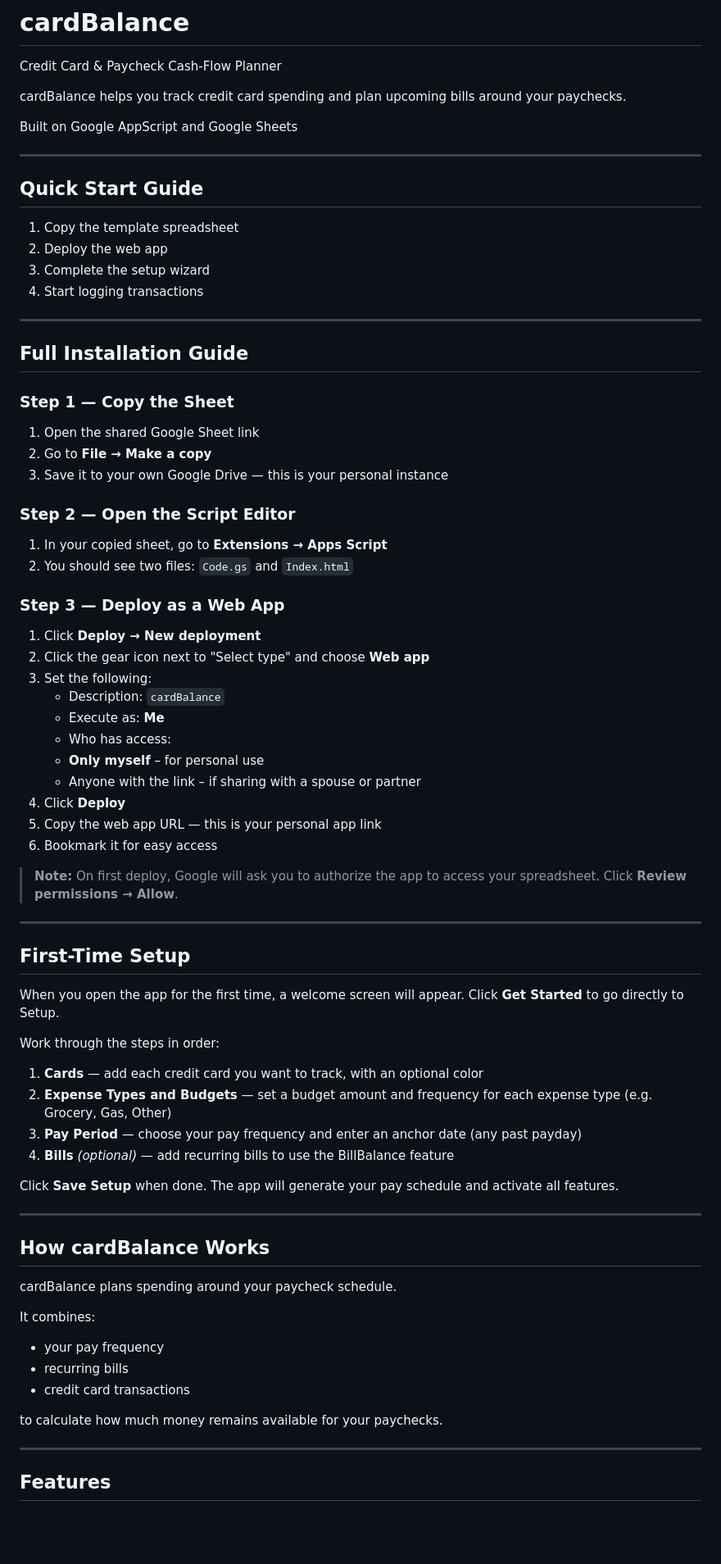
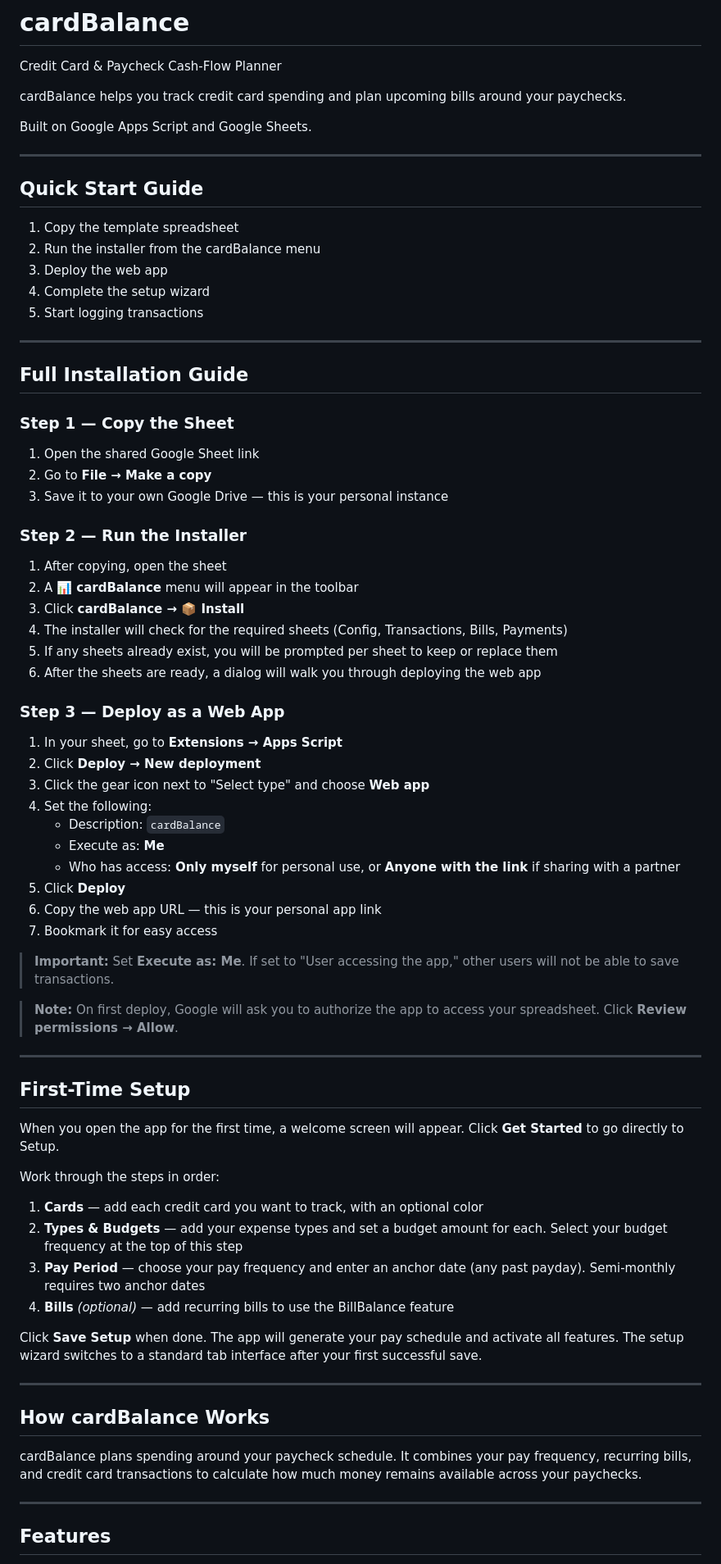
Before and after one commit to andrew-delisle/cardBalance, a Markdown page: README.md, the part around one of its changes. Shown at 82% size. Drawn GitHub-style; blank space fills up the shorter version.

Commit message:
Fix typos and enhance installation instructions
Corrected typos and updated installation steps in the README.

```diff
--- a/README.md
+++ b/README.md
@@ -4,16 +4,17 @@ Credit Card & Paycheck Cash-Flow Planner
 
 cardBalance helps you track credit card spending and plan upcoming bills around your paychecks.
 
-Built on Google AppScript and Google Sheets
+Built on Google Apps Script and Google Sheets.
 
 ---
 
 ## Quick Start Guide
 
 1. Copy the template spreadsheet
-2. Deploy the web app
-3. Complete the setup wizard
-4. Start logging transactions
+2. Run the installer from the cardBalance menu
+3. Deploy the web app
+4. Complete the setup wizard
+5. Start logging transactions
 
 ---
 
@@ -25,24 +26,29 @@ Built on Google AppScript and Google Sheets
 2. Go to **File → Make a copy**
 3. Save it to your own Google Drive — this is your personal instance
 
-### Step 2 — Open the Script Editor
+### Step 2 — Run the Installer
 
-1. In your copied sheet, go to **Extensions → Apps Script**
-2. You should see two files: `Code.gs` and `Index.html`
+1. After copying, open the sheet
+2. A **📊 cardBalance** menu will appear in the toolbar
+3. Click **cardBalance → 📦 Install**
+4. The installer will check for the required sheets (Config, Transactions, Bills, Payments)
+5. If any sheets already exist, you will be prompted per sheet to keep or replace them
+6. After the sheets are ready, a dialog will walk you through deploying the web app
 
 ### Step 3 — Deploy as a Web App
 
-1. Click **Deploy → New deployment**
-2. Click the gear icon next to "Select type" and choose **Web app**
-3. Set the following:
+1. In your sheet, go to **Extensions → Apps Script**
+2. Click **Deploy → New deployment**
+3. Click the gear icon next to "Select type" and choose **Web app**
+4. Set the following:
    - Description: `cardBalance`
    - Execute as: **Me**
-   - Who has access:
-   - **Only myself** – for personal use
-   - Anyone with the link – if sharing with a spouse or partner
-4. Click **Deploy**
-5. Copy the web app URL — this is your personal app link
-6. Bookmark it for easy access
+   - Who has access: **Only myself** for personal use, or **Anyone with the link** if sharing with a partner
+5. Click **Deploy**
+6. Copy the web app URL — this is your personal app link
+7. Bookmark it for easy access
+
+> **Important:** Set **Execute as: Me**. If set to "User accessing the app," other users will not be able to save transactions.
 
 > **Note:** On first deploy, Google will ask you to authorize the app to access your spreadsheet. Click **Review permissions → Allow**.
 
@@ -55,24 +61,17 @@ When you open the app for the first time, a welcome screen will appear. Click **
 Work through the steps in order:
 
 1. **Cards** — add each credit card you want to track, with an optional color
-2. **Expense Types and Budgets** — set a budget amount and frequency for each expense type (e.g. Grocery, Gas, Other)
-3. **Pay Period** — choose your pay frequency and enter an anchor date (any past payday)
+2. **Types & Budgets** — add your expense types and set a budget amount for each. Select your budget frequency at the top of this step
+3. **Pay Period** — choose your pay frequency and enter an anchor date (any past payday). Semi-monthly requires two anchor dates
 4. **Bills** *(optional)* — add recurring bills to use the BillBalance feature
 
-Click **Save Setup** when done. The app will generate your pay schedule and activate all features.
+Click **Save Setup** when done. The app will generate your pay schedule and activate all features. The setup wizard switches to a standard tab interface after your first successful save.
 
 ---
 
-## How cardBalance Works ##
+## How cardBalance Works
 
-cardBalance plans spending around your paycheck schedule.
-
-It combines:
-- your pay frequency
-- recurring bills
-- credit card transactions
-
-to calculate how much money remains available for your paychecks.
+cardBalance plans spending around your paycheck schedule. It combines your pay frequency, recurring bills, and credit card transactions to calculate how much money remains available across your paychecks.
 
 ---
 
```
Also changed, not shown: other parts of README.md (+32 -3 lines).
